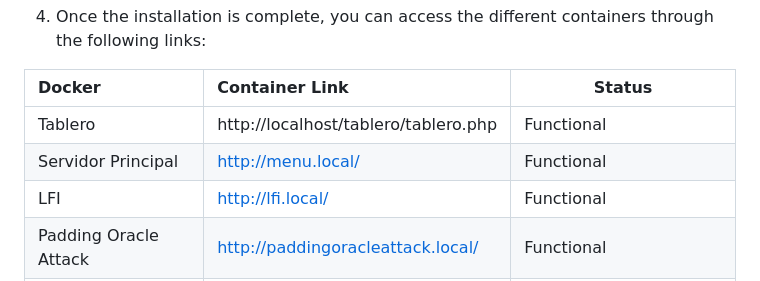
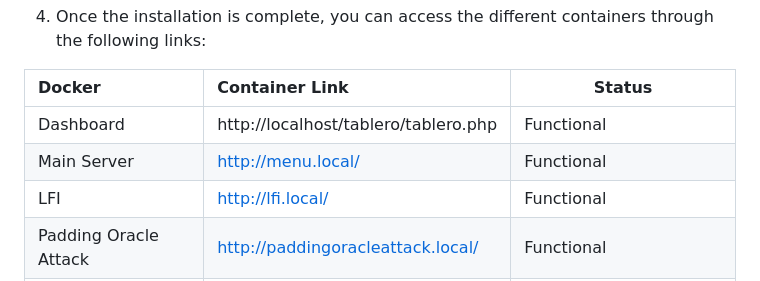
Before and after one commit to sil3ntH4ck3r/WebVulnLab, a Markdown page: README_en.md, the part around the change. Rendered like a GitHub page.

Commit message:
Actualizando README_en.md

```diff
--- a/README_en.md
+++ b/README_en.md
@@ -50,8 +50,8 @@ This script will download and install all the necessary dependencies, create the
 
 | Docker               | Container Link                             |Status                                |
 |:---------------------|:-------------------------------------------|--------------------------------------|
-| Tablero              | http://localhost/tablero/tablero.php       |Functional                            |
-| Servidor Principal   | http://menu.local/                         |Functional                            |
+| Dashboard            | http://localhost/tablero/tablero.php       |Functional                            |
+| Main Server          | http://menu.local/                         |Functional                            |
 | LFI                  | http://lfi.local/                          |Functional                            |
 | Padding Oracle Attack| http://paddingoracleattack.local/          |Functional                            |
 | SQL Injection (Error)| http://sqli.local/                         |In development (but can be tested)    |
```
